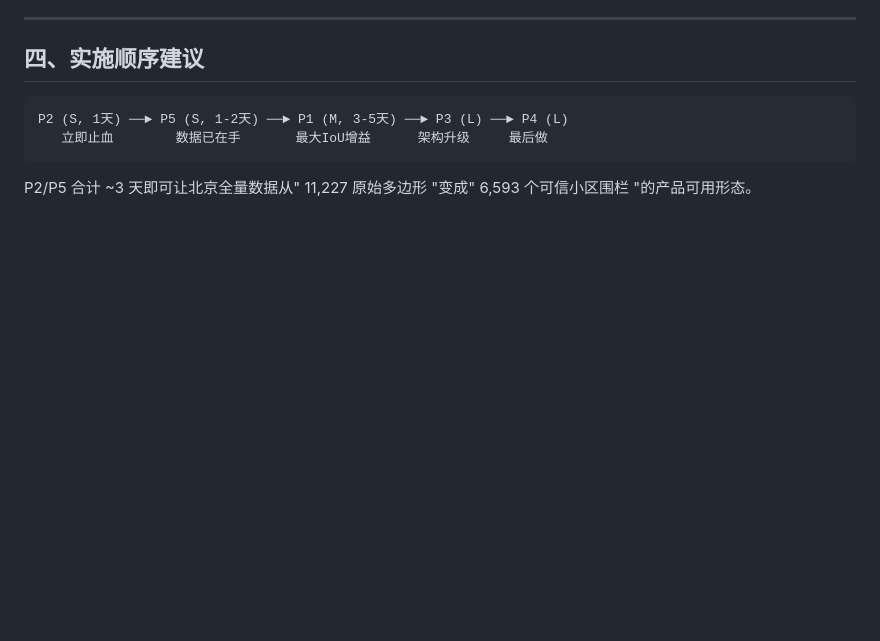
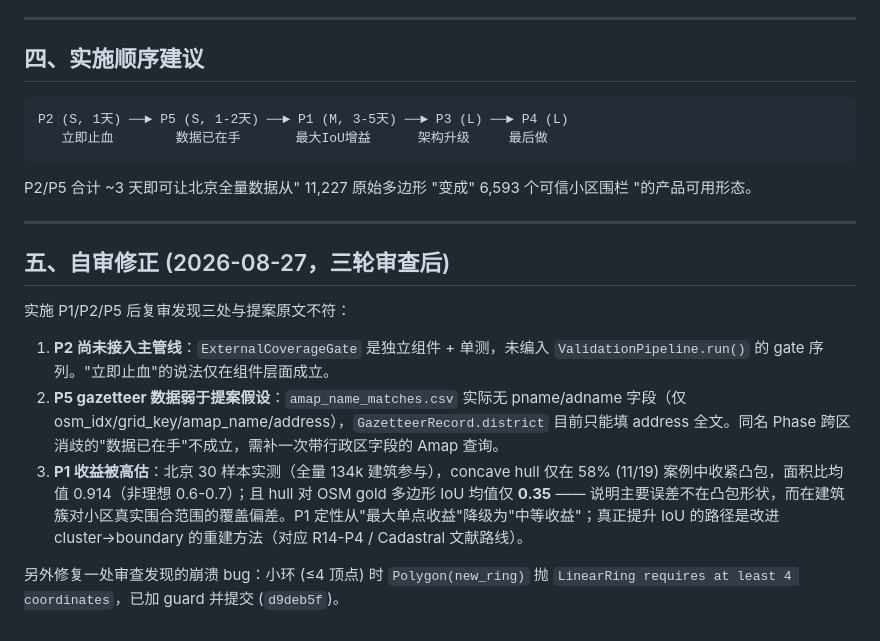
Before and after one commit to topprismdata/spatial-decision-intelligence, a Markdown page: docs/r14-lit-review-optimization-proposal.md, the part around the change. Rendered like a GitHub page; blank space fills up the shorter version.

````diff
--- a/docs/r14-lit-review-optimization-proposal.md
+++ b/docs/r14-lit-review-optimization-proposal.md
@@ -75,3 +75,15 @@ P2 (S, 1天) ──► P5 (S, 1-2天) ──► P1 (M, 3-5天) ──► P3 (L)
 ```
 
 P2/P5 合计 ~3 天即可让北京全量数据从" 11,227 原始多边形 "变成" 6,593 个可信小区围栏 "的产品可用形态。
+
+---
+
+## 五、自审修正 (2026-08-27，三轮审查后)
+
+实施 P1/P2/P5 后复审发现三处与提案原文不符：
+
+1. **P2 尚未接入主管线**：`ExternalCoverageGate` 是独立组件 + 单测，未编入 `ValidationPipeline.run()` 的 gate 序列。"立即止血"的说法仅在组件层面成立。
+2. **P5 gazetteer 数据弱于提案假设**：`amap_name_matches.csv` 实际无 pname/adname 字段（仅 osm_idx/grid_key/amap_name/address），`GazetteerRecord.district` 目前只能填 address 全文。同名 Phase 跨区消歧的"数据已在手"不成立，需补一次带行政区字段的 Amap 查询。
+3. **P1 收益被高估**：北京 30 样本实测（全量 134k 建筑参与），concave hull 仅在 58% (11/19) 案例中收紧凸包，面积比均值 0.914（非理想 0.6-0.7）；且 hull 对 OSM gold 多边形 IoU 均值仅 **0.35** —— 说明主要误差不在凸包形状，而在建筑簇对小区真实围合范围的覆盖偏差。P1 定性从"最大单点收益"降级为"中等收益"；真正提升 IoU 的路径是改进 cluster→boundary 的重建方法（对应 R14-P4 / Cadastral 文献路线）。
+
+另外修复一处审查发现的崩溃 bug：小环 (≤4 顶点) 时 `Polygon(new_ring)` 抛 `LinearRing requires at least 4 coordinates`，已加 guard 并提交 (`d9deb5f`)。
````
Also changed, not shown: docs/r15-city-landuse-classification-proposal.md (+6 -3 lines).
